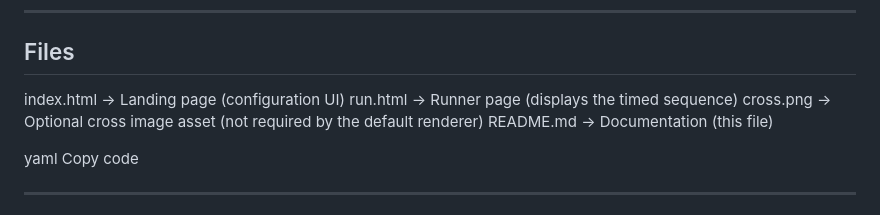
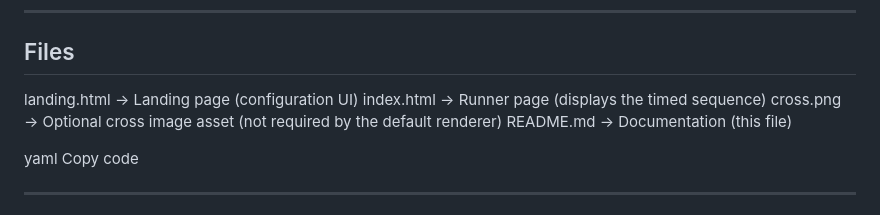
Before and after one commit to MarkoNeuro/resting_state_screen, a Markdown page: README.md, the part around the change. Drawn GitHub-style.

Commit message:
Fix file references in README.md

```diff
--- a/README.md
+++ b/README.md
@@ -25,8 +25,8 @@ The entire flow runs **automatically** once started.
 
 ## Files
 
-index.html → Landing page (configuration UI)
-run.html → Runner page (displays the timed sequence)
+landing.html → Landing page (configuration UI)
+index.html → Runner page (displays the timed sequence)
 cross.png → Optional cross image asset (not required by the default renderer)
 README.md → Documentation (this file)
 
```
